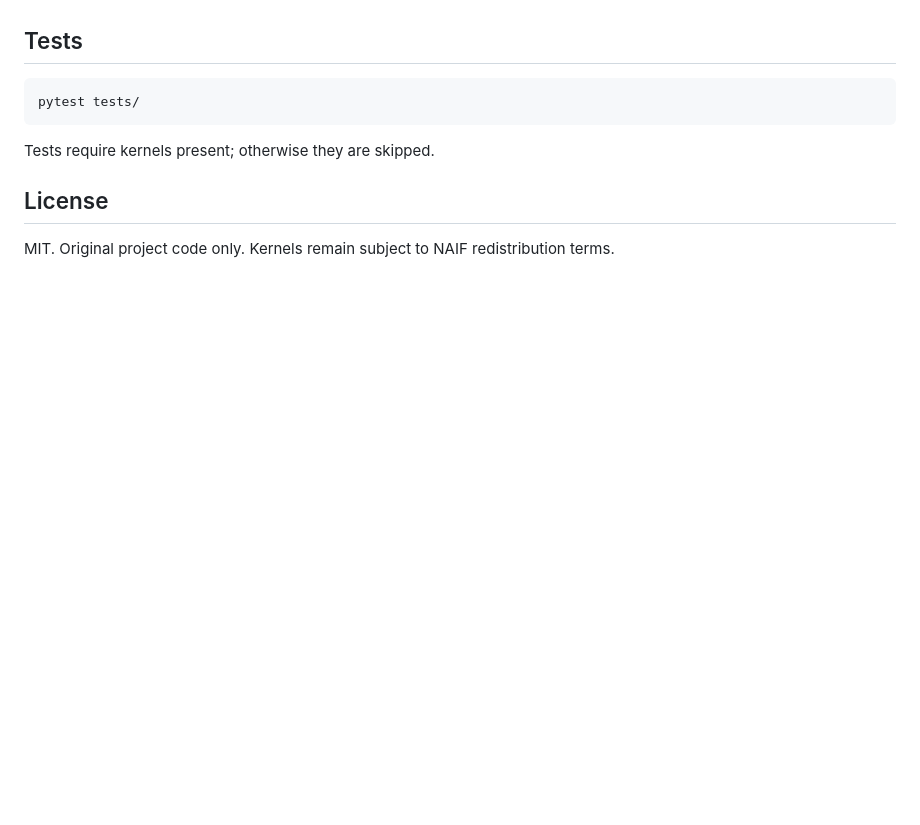
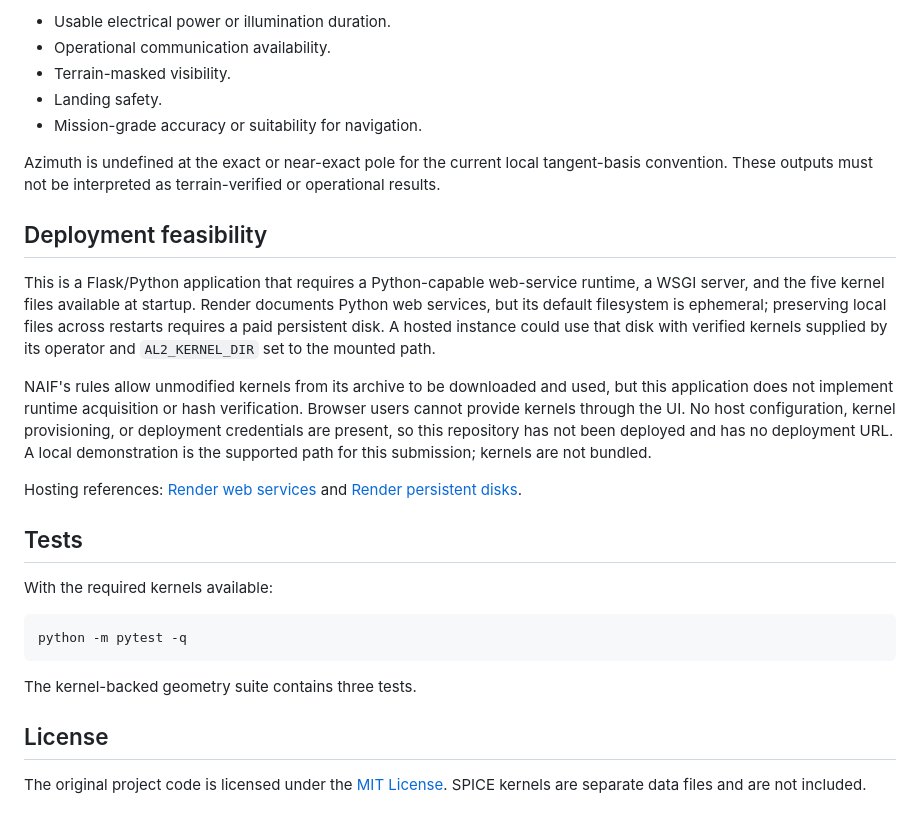
Before and after one commit to Enkidagoat/Ashuras-Light2, a Markdown page: README.md, the part around one of its changes. Rendered like a GitHub page; blank space fills up the shorter version.

````diff
--- a/README.md
+++ b/README.md
@@ -46,9 +90,29 @@ Open http://127.0.0.1:5000
+- Usable electrical power or illumination duration.
+- Operational communication availability.
+- Terrain-masked visibility.
+- Landing safety.
+- Mission-grade accuracy or suitability for navigation.
+
+Azimuth is undefined at the exact or near-exact pole for the current local tangent-basis convention. These outputs must not be interpreted as terrain-verified or operational results.
+
+## Deployment feasibility
+
+This is a Flask/Python application that requires a Python-capable web-service runtime, a WSGI server, and the five kernel files available at startup. Render documents Python web services, but its default filesystem is ephemeral; preserving local files across restarts requires a paid persistent disk. A hosted instance could use that disk with verified kernels supplied by its operator and `AL2_KERNEL_DIR` set to the mounted path.
+
+NAIF's rules allow unmodified kernels from its archive to be downloaded and used, but this application does not implement runtime acquisition or hash verification. Browser users cannot provide kernels through the UI. No host configuration, kernel provisioning, or deployment credentials are present, so this repository has not been deployed and has no deployment URL. A local demonstration is the supported path for this submission; kernels are not bundled.
+
+Hosting references: [Render web services](https://render.com/docs/web-services) and [Render persistent disks](https://render.com/docs/disks).
 
 ## Tests
-```bash
-pytest tests/
+
+With the required kernels available:
+
+```powershell
+python -m pytest -q
 ```
-Tests require kernels present; otherwise they are skipped.
+
+The kernel-backed geometry suite contains three tests.
 
 ## License
-MIT. Original project code only. Kernels remain subject to NAIF redistribution terms.
+
+The original project code is licensed under the [MIT License](LICENSE). SPICE kernels are separate data files and are not included.
````
Also changed, not shown: other parts of README.md (+73 -29 lines), docs/KERNEL_MANIFEST.md (+13 -12 lines), docs/screenshots/01-inputs.png (added), docs/screenshots/02-horizon-results.png (added), docs/screenshots/03-four-date-comparison.png (added), docs/screenshots/04-provenance-limitations.png (added).
